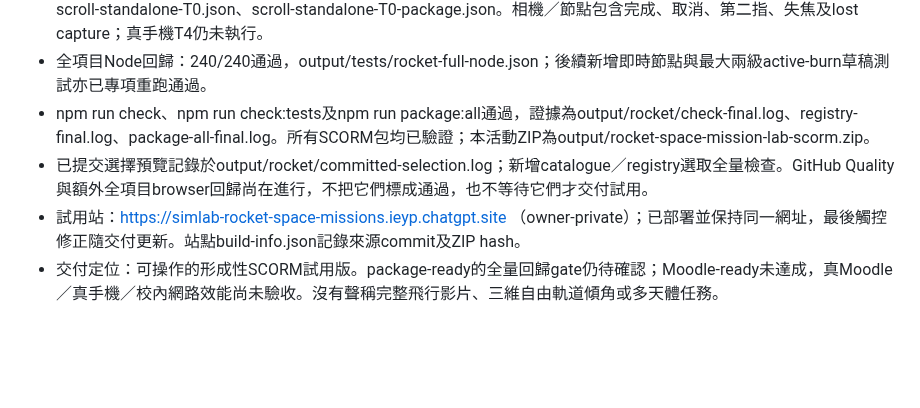
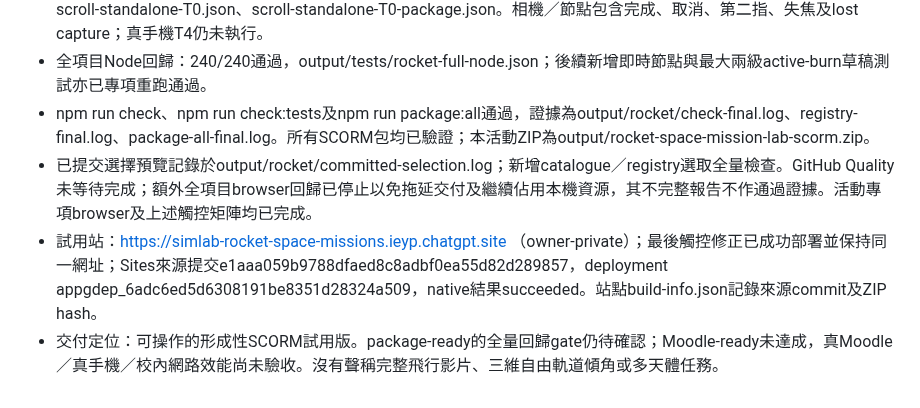
Before and after one commit to frenselw/simlab, a Markdown page: plans/40-rocket-space-mission-lab.md, the part around the change. Rendered like a GitHub page; blank space fills up the shorter version.

Commit message:
docs: confirm final rocket trial publish and deferred global checks

```diff
--- a/plans/40-rocket-space-mission-lab.md
+++ b/plans/40-rocket-space-mission-lab.md
@@ -565,6 +565,6 @@ saveDraft在裝配完成動作、點火／關機／分級、暫停、node確認
 - 完整觸控矩陣：source及package的T1/T2/T3各40 cases，standalone source／package的T0各14 cases；共268 cases、2304 gestures、0 issues。證據位於同目錄scroll-source-T1/T2/T3.json、scroll-package-T1/T2/T3.json、scroll-standalone-T0.json、scroll-standalone-T0-package.json。相機／節點包含完成、取消、第二指、失焦及lost capture；真手機T4仍未執行。
 - 全項目Node回歸：240/240通過，output/tests/rocket-full-node.json；後續新增即時節點與最大兩級active-burn草稿測試亦已專項重跑通過。
 - npm run check、npm run check:tests及npm run package:all通過，證據為output/rocket/check-final.log、registry-final.log、package-all-final.log。所有SCORM包均已驗證；本活動ZIP為output/rocket-space-mission-lab-scorm.zip。
-- 已提交選擇預覽記錄於output/rocket/committed-selection.log；新增catalogue／registry選取全量檢查。GitHub Quality與額外全項目browser回歸尚在進行，不把它們標成通過，也不等待它們才交付試用。
-- 試用站：https://simlab-rocket-space-missions.ieyp.chatgpt.site （owner-private）；已部署並保持同一網址，最後觸控修正隨交付更新。站點build-info.json記錄來源commit及ZIP hash。
+- 已提交選擇預覽記錄於output/rocket/committed-selection.log；新增catalogue／registry選取全量檢查。GitHub Quality未等待完成；額外全項目browser回歸已停止以免拖延交付及繼續佔用本機資源，其不完整報告不作通過證據。活動專項browser及上述觸控矩陣均已完成。
+- 試用站：https://simlab-rocket-space-missions.ieyp.chatgpt.site （owner-private）；最後觸控修正已成功部署並保持同一網址；Sites來源提交e1aaa059b9788dfaed8c8adbf0ea55d82d289857，deployment appgdep_6adc6ed5d6308191be8351d28324a509，native結果succeeded。站點build-info.json記錄來源commit及ZIP hash。
 - 交付定位：可操作的形成性SCORM試用版。package-ready的全量回歸gate仍待確認；Moodle-ready未達成，真Moodle／真手機／校內網路效能尚未驗收。沒有聲稱完整飛行影片、三維自由軌道傾角或多天體任務。
```
